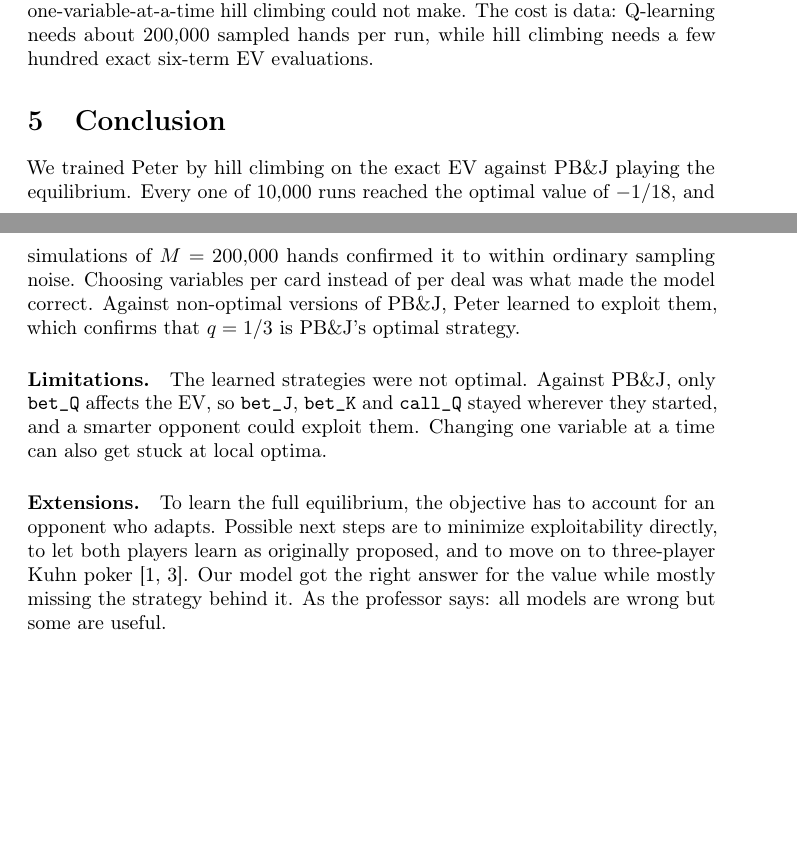
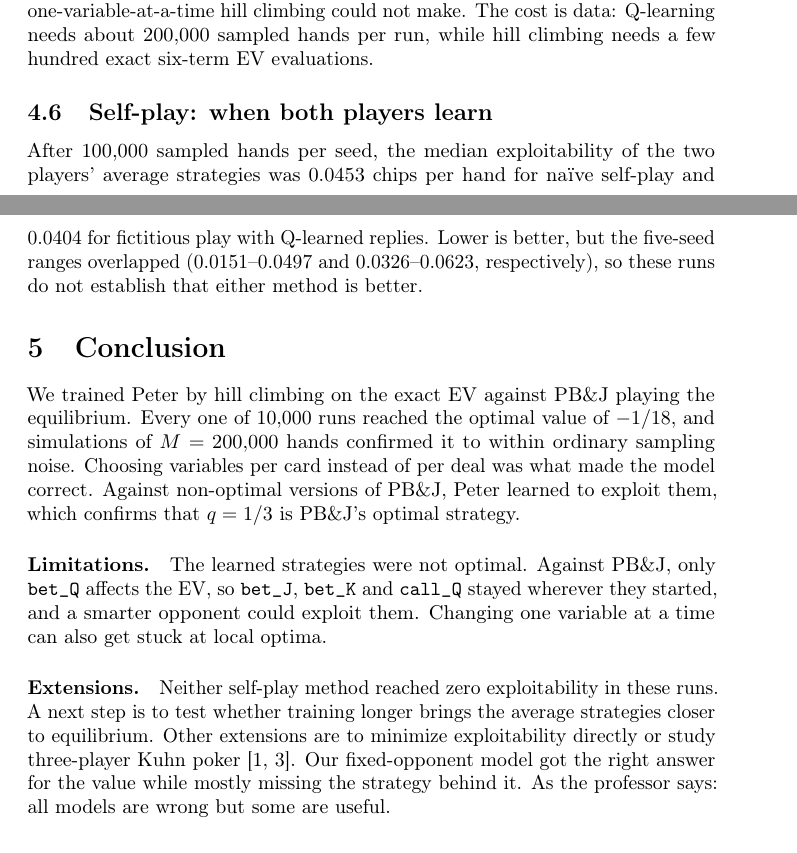
Before and after one commit to dwu0501/CSE150A-Project, a LaTeX paper (writeup/writeup_v1.2.tex): two parts of pages 8 and 9 of 10 before the commit and two parts of pages 8 and 9 of 11 after it, joined at a grey line, cut so that both start at the same text, the shorter picture padded with empty space. Compiled offline with pdfLaTeX; a LaTeX package or settings file that is missing is left out.

Commit message:
Report completed self-play results and correct the conclusion

```diff
--- a/writeup/writeup_v1.2.tex
+++ b/writeup/writeup_v1.2.tex
@@ -544,6 +544,12 @@ $1$       & $+1/6$ or $0$ (13.5\% stuck) & $+1/6$ & 5/5 \\
 \end{table}
 
 Both methods reach the same best response at every $q$, so the model-based and model-free answers agree. Q-learning also shows the same flat directions: at $q = 1/3$ the learned \texttt{bet\_J}, \texttt{bet\_K} and \texttt{call\_Q} changed from seed to seed, and the Q-values for betting and checking a King were tied within noise (e.g.\ 1.166 vs.\ 1.171). Q-learning did avoid the local optimum at $q = 1$. Exploration makes Peter sometimes check a Queen, so he learns that calling afterward pays off. The value of checking then includes that call, which is the coordinated change that one-variable-at-a-time hill climbing could not make. The cost is data: Q-learning needs about 200{,}000 sampled hands per run, while hill climbing needs a few hundred exact six-term EV evaluations.
+% Report the completed two-seat experiment separately from Brian's fixed-opponent runs.
+% Source: results/selfplay.json, round 100, average_exploitability (five seeds per method).
+\subsection{Self-play: when both players learn}
+After 100{,}000 sampled hands per seed, the median exploitability of the two players' average strategies was $0.0453$ chips per hand for na\"ive self-play and $0.0404$ for fictitious play with Q-learned replies.
+Lower is better, but the five-seed ranges overlapped ($0.0151$--$0.0497$ and $0.0326$--$0.0623$, respectively), so these runs do not establish that either method is better.
+
 % ===========================================================================
 \section{Conclusion}
 
@@ -561,10 +567,11 @@ strategy.
 exploit them. Changing one variable at a time can also get stuck at local
 optima.
 
-\paragraph{Extensions.} To learn the full equilibrium, the objective has to
-account for an opponent who adapts. Possible next steps are to minimize
-exploitability directly, to let both players learn as originally proposed,
-and to move on to three-player Kuhn poker~\cite{wiki,szafron2013}. Our model
+% Both seats already learned in the self-play experiment above; the open question is convergence.
+\paragraph{Extensions.} Neither self-play method reached zero exploitability
+in these runs. A next step is to test whether training longer brings the average
+strategies closer to equilibrium. Other extensions are to minimize exploitability
+directly or study three-player Kuhn poker~\cite{wiki,szafron2013}. Our fixed-opponent model
 got the right answer for the value while mostly missing the strategy behind
 it. As the professor says: all models are wrong but some are useful.
 
```
